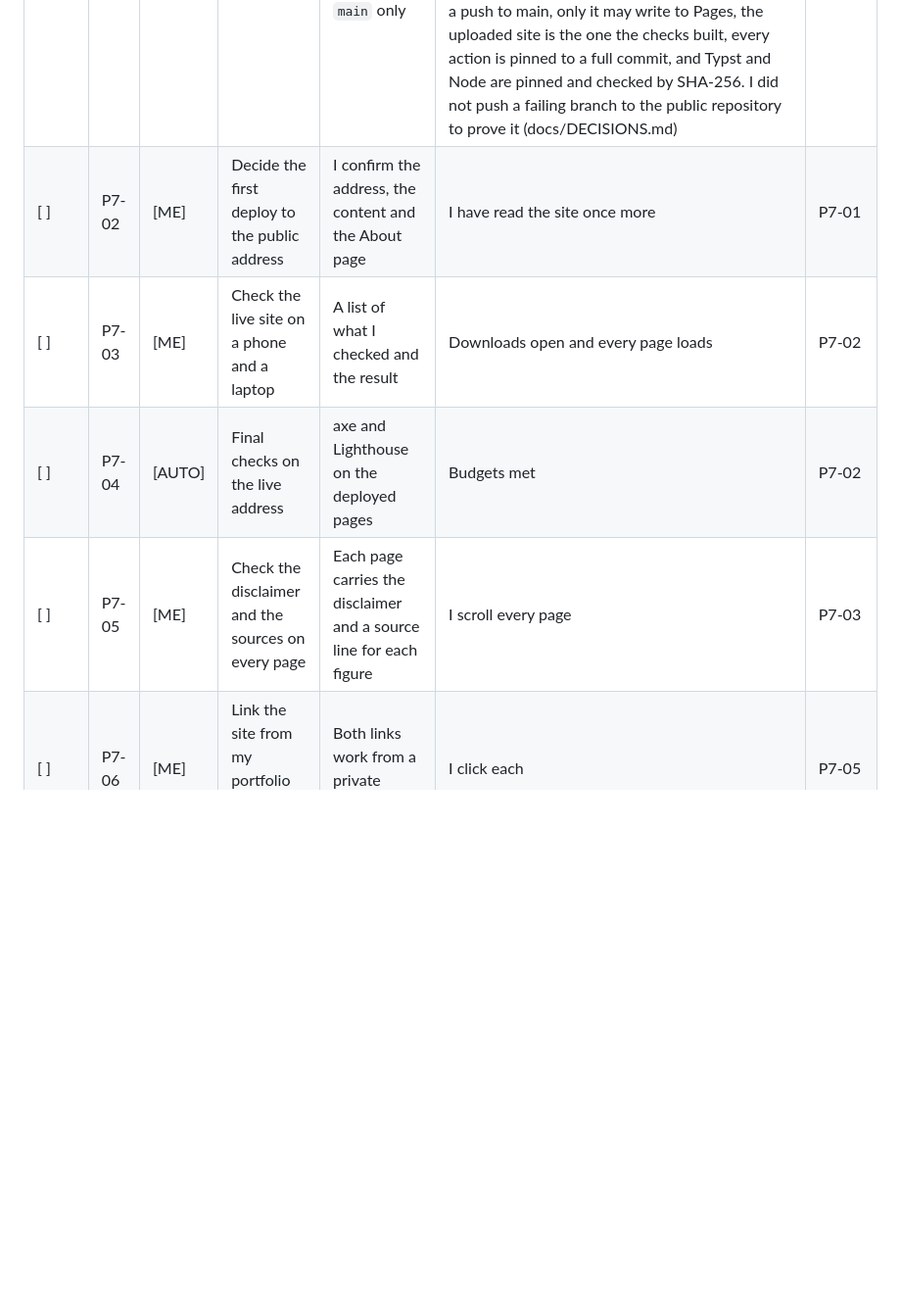
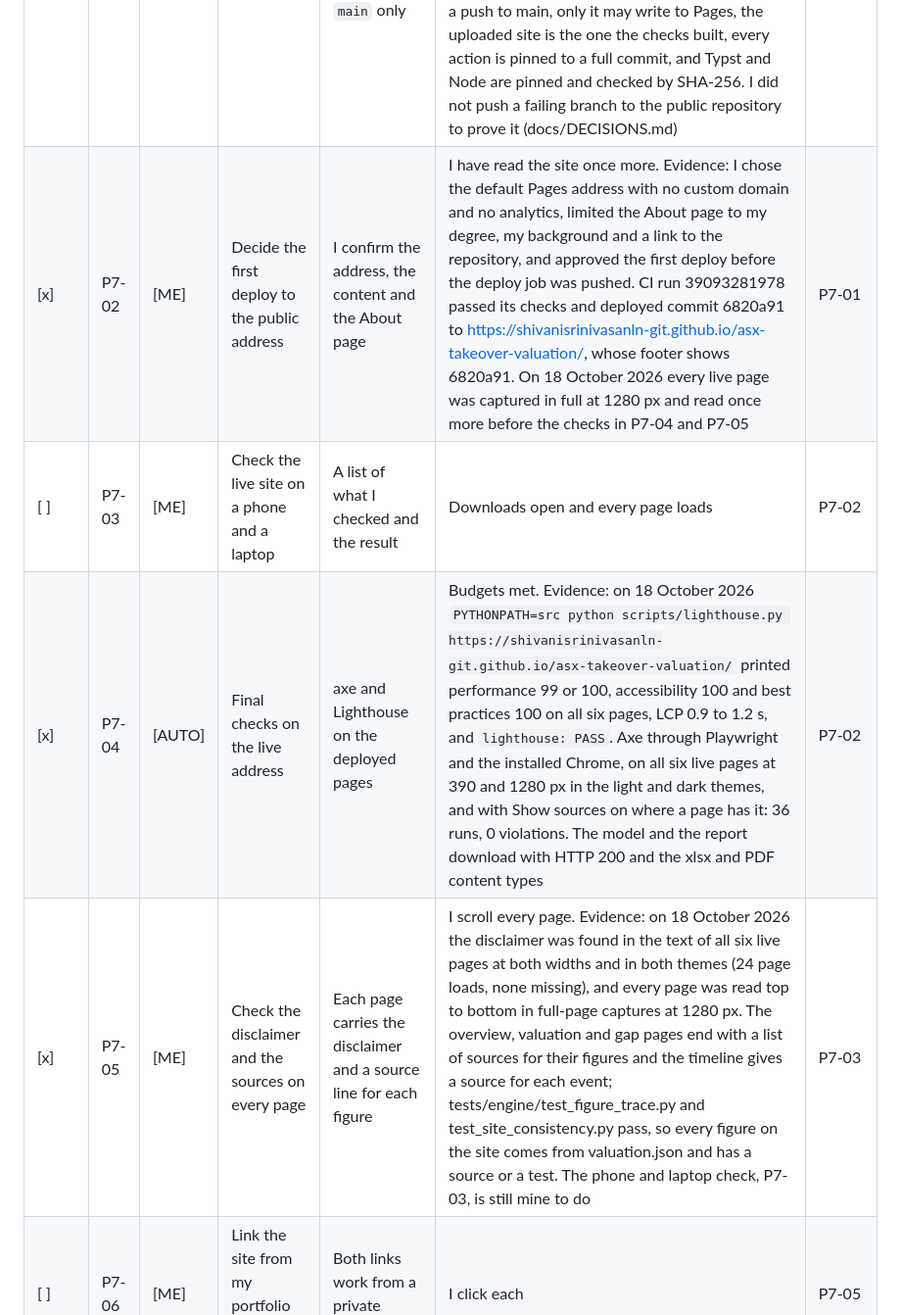
Before and after one commit to shivanisrinivasanln-git/asx-takeover-valuation, a Markdown page: TODO.md, the part around the change. Shown at 98% size. Rendered like a GitHub page; blank space fills up the shorter version.

Commit message:
Record the checks of the live site after the first deploy

```diff
--- a/TODO.md
+++ b/TODO.md
@@ -153,10 +153,10 @@ The full check command is defined in P0-04. Until it exists, a check means the c
 | Done | ID | Tag | Task | Acceptance | Check | Needs |
 |---|---|---|---|---|---|---|
 | [x] | P7-01 | [AUTO] | Pages deploy job | Deploys the site, the model and the PDF from a green `main` only | A deploy from a failing branch does not run. Evidence: .github/workflows/ci.yml: the checks job runs the full check (which builds the PDF, the site and the preview image), the dependency audit and Lighthouse, and only for a push to main uploads build/site (pages, model and PDF) as the Pages artifact; the deploy job needs the checks job and has the same condition. tests/engine/test_ci_workflow.py passes (6 tests): the deploy job needs the checks and runs only for a push to main, only it may write to Pages, the uploaded site is the one the checks built, every action is pinned to a full commit, and Typst and Node are pinned and checked by SHA-256. I did not push a failing branch to the public repository to prove it (docs/DECISIONS.md) | P5-17, P6-03 |
-| [ ] | P7-02 | [ME] | Decide the first deploy to the public address | I confirm the address, the content and the About page | I have read the site once more | P7-01 |
+| [x] | P7-02 | [ME] | Decide the first deploy to the public address | I confirm the address, the content and the About page | I have read the site once more. Evidence: I chose the default Pages address with no custom domain and no analytics, limited the About page to my degree, my background and a link to the repository, and approved the first deploy before the deploy job was pushed. CI run 39093281978 passed its checks and deployed commit 6820a91 to https://shivanisrinivasanln-git.github.io/asx-takeover-valuation/, whose footer shows 6820a91. On 18 October 2026 every live page was captured in full at 1280 px and read once more before the checks in P7-04 and P7-05 | P7-01 |
 | [ ] | P7-03 | [ME] | Check the live site on a phone and a laptop | A list of what I checked and the result | Downloads open and every page loads | P7-02 |
-| [ ] | P7-04 | [AUTO] | Final checks on the live address | axe and Lighthouse on the deployed pages | Budgets met | P7-02 |
-| [ ] | P7-05 | [ME] | Check the disclaimer and the sources on every page | Each page carries the disclaimer and a source line for each figure | I scroll every page | P7-03 |
+| [x] | P7-04 | [AUTO] | Final checks on the live address | axe and Lighthouse on the deployed pages | Budgets met. Evidence: on 18 October 2026 `PYTHONPATH=src python scripts/lighthouse.py https://shivanisrinivasanln-git.github.io/asx-takeover-valuation/` printed performance 99 or 100, accessibility 100 and best practices 100 on all six pages, LCP 0.9 to 1.2 s, and `lighthouse: PASS`. Axe through Playwright and the installed Chrome, on all six live pages at 390 and 1280 px in the light and dark themes, and with Show sources on where a page has it: 36 runs, 0 violations. The model and the report download with HTTP 200 and the xlsx and PDF content types | P7-02 |
+| [x] | P7-05 | [ME] | Check the disclaimer and the sources on every page | Each page carries the disclaimer and a source line for each figure | I scroll every page. Evidence: on 18 October 2026 the disclaimer was found in the text of all six live pages at both widths and in both themes (24 page loads, none missing), and every page was read top to bottom in full-page captures at 1280 px. The overview, valuation and gap pages end with a list of sources for their figures and the timeline gives a source for each event; tests/engine/test_figure_trace.py and test_site_consistency.py pass, so every figure on the site comes from valuation.json and has a source or a test. The phone and laptop check, P7-03, is still mine to do | P7-03 |
 | [ ] | P7-06 | [ME] | Link the site from my portfolio and resume | Both links work from a private window | I click each | P7-05 |
 | [ ] | P7-07 | [ME] | Publish the LinkedIn post | The post is live with the chart image and its alternative text | I check the link preview | P7-06 |
 
```
